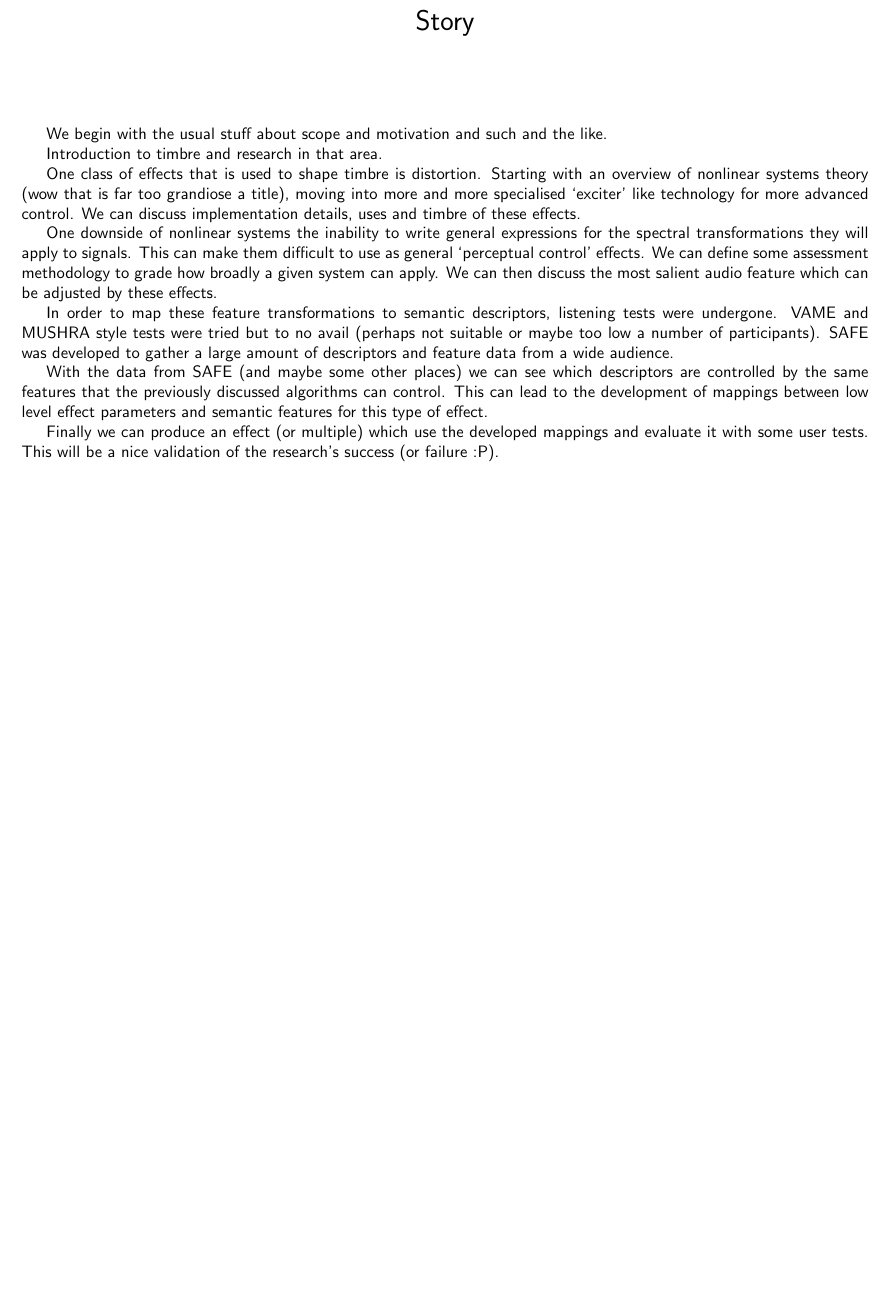
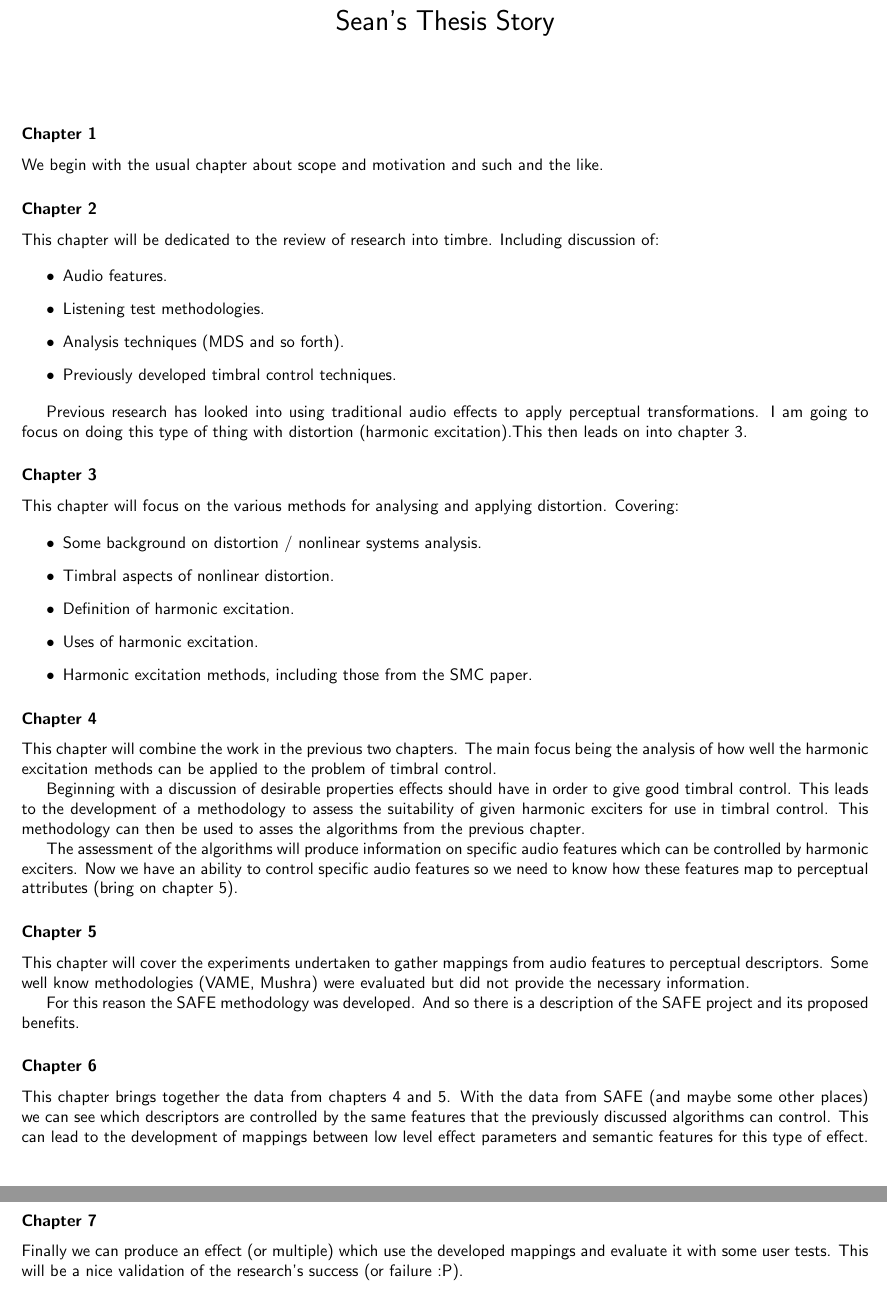
Before and after one commit to seanlikeskites/Thesis, a LaTeX document (story.tex): part of the page before the commit and two parts of pages 1 and 2 of 2 after it, the two joined at a grey line, cut at the place of the change, the shorter picture padded with empty space. Compiled offline with pdfLaTeX.

Commit message:
and the story got fat on content

```diff
--- a/story.tex
+++ b/story.tex
@@ -3,7 +3,7 @@
 \usepackage[cm]{fullpage}
 \renewcommand{\familydefault}{\sfdefault}
 
-\title{Story}
+\title{Sean's Thesis Story}
 \author{}
 \date{}
 
@@ -12,18 +12,48 @@
 \begin{document}
 \maketitle
 
-	We begin with the usual stuff about scope and motivation and such and the like.
+	\subsubsection*{Chapter 1}
+	We begin with the usual chapter about scope and motivation and such and the like.
 
-	Introduction to timbre and research in that area.
+	\subsubsection*{Chapter 2}
+	This chapter will be dedicated to the review of research into timbre. Including discussion of:
 
-	One class of effects that is used to shape timbre is distortion. Starting with an overview of nonlinear systems theory (wow that is far too grandiose a title), moving into more and more specialised `exciter' like technology for more advanced control. We can discuss implementation details, uses and timbre of these effects.
+		\begin{itemize}
+			\item Audio features.
+			\item Listening test methodologies.
+			\item Analysis techniques (MDS and so forth).
+			\item Previously developed timbral control techniques.
+		\end{itemize}
 
-	One downside of nonlinear systems the inability to write general expressions for the spectral transformations they will apply to signals. This can make them difficult to use as general `perceptual control' effects. We can define some assessment methodology to grade how broadly a given system can apply. We can then discuss the most salient audio feature which can be adjusted by these effects.
+		Previous research has looked into using traditional audio effects to apply perceptual transformations. I am going to focus on doing this type of thing with distortion (harmonic excitation).This then leads on into chapter 3.
 
-	In order to map these feature transformations to semantic descriptors, listening tests were undergone. VAME and MUSHRA style tests were tried but to no avail (perhaps not suitable or maybe too low a number of participants). SAFE was developed to gather a large amount of descriptors and feature data from a wide audience.
+	\subsubsection*{Chapter 3}
+	This chapter will focus on the various methods for analysing and applying distortion. Covering:
 
-	With the data from SAFE (and maybe some other places) we can see which descriptors are controlled by the same features that the previously discussed algorithms can control. This can lead to the development of mappings between low level effect parameters and semantic features for this type of effect.
+		\begin{itemize}
+			\item Some background on distortion / nonlinear systems analysis.
+			\item Timbral aspects of nonlinear distortion.
+			\item Definition of harmonic excitation.
+			\item Uses of harmonic excitation.
+			\item Harmonic excitation methods, including those from the SMC paper.
+		\end{itemize}
 
+	\subsubsection*{Chapter 4}
+	This chapter will combine the work in the previous two chapters. The main focus being the analysis of how well the harmonic excitation methods can be applied to the problem of timbral control.
+
+	Beginning with a discussion of desirable properties effects should have in order to give good timbral control. This leads to the development of a methodology to assess the suitability of given harmonic exciters for use in timbral control. This methodology can then be used to asses the algorithms from the previous chapter.
+
+	The assessment of the algorithms will produce information on specific audio features which can be controlled by harmonic exciters. Now we have an ability to control specific audio features so we need to know how these features map to perceptual attributes (bring on chapter 5).
+
+	\subsubsection*{Chapter 5}
+	This chapter will cover the experiments undertaken to gather mappings from audio features to perceptual descriptors. Some well know methodologies (VAME, Mushra) were evaluated but did not provide the necessary information.
+
+	For this reason the SAFE methodology was developed. And so there is a description of the SAFE project and its proposed benefits.
+
+	\subsubsection*{Chapter 6}
+	This chapter brings together the data from chapters 4 and 5. With the data from SAFE (and maybe some other places) we can see which descriptors are controlled by the same features that the previously discussed algorithms can control. This can lead to the development of mappings between low level effect parameters and semantic features for this type of effect.
+
+	\subsubsection*{Chapter 7}
 	Finally we can produce an effect (or multiple) which use the developed mappings and evaluate it with some user tests. This will be a nice validation of the research's success (or failure :P).
 
 \end{document}
```
